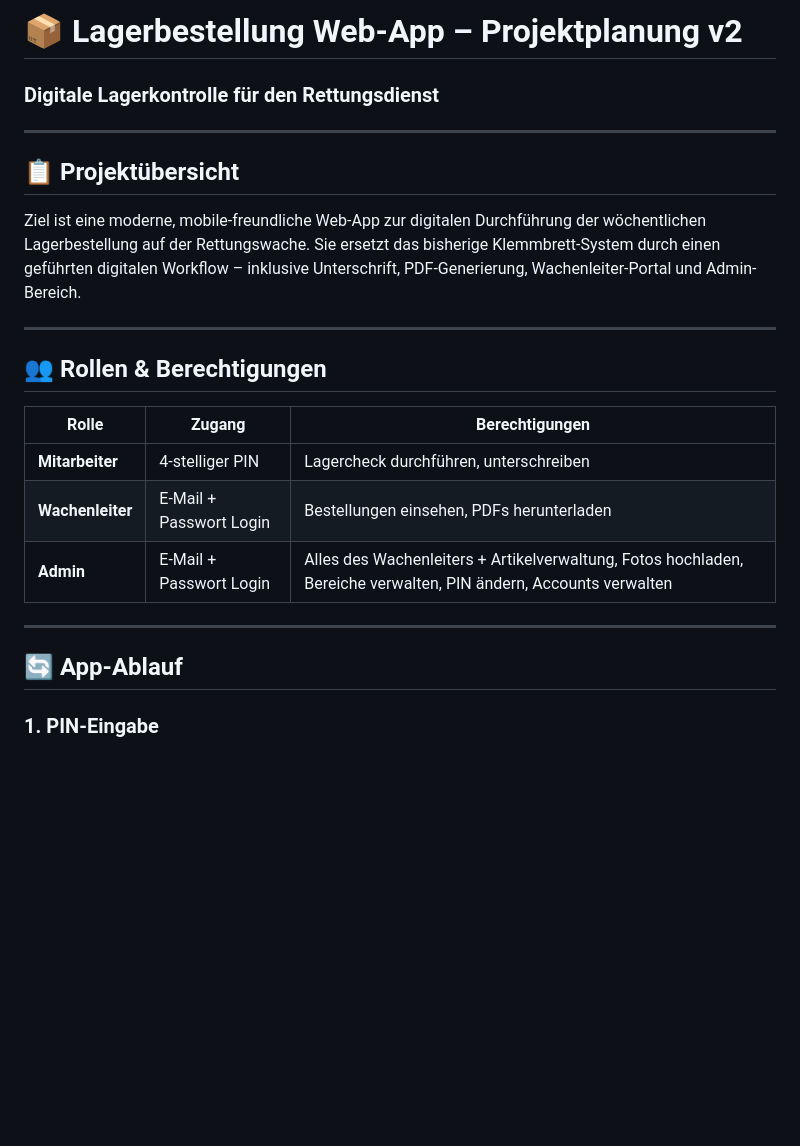
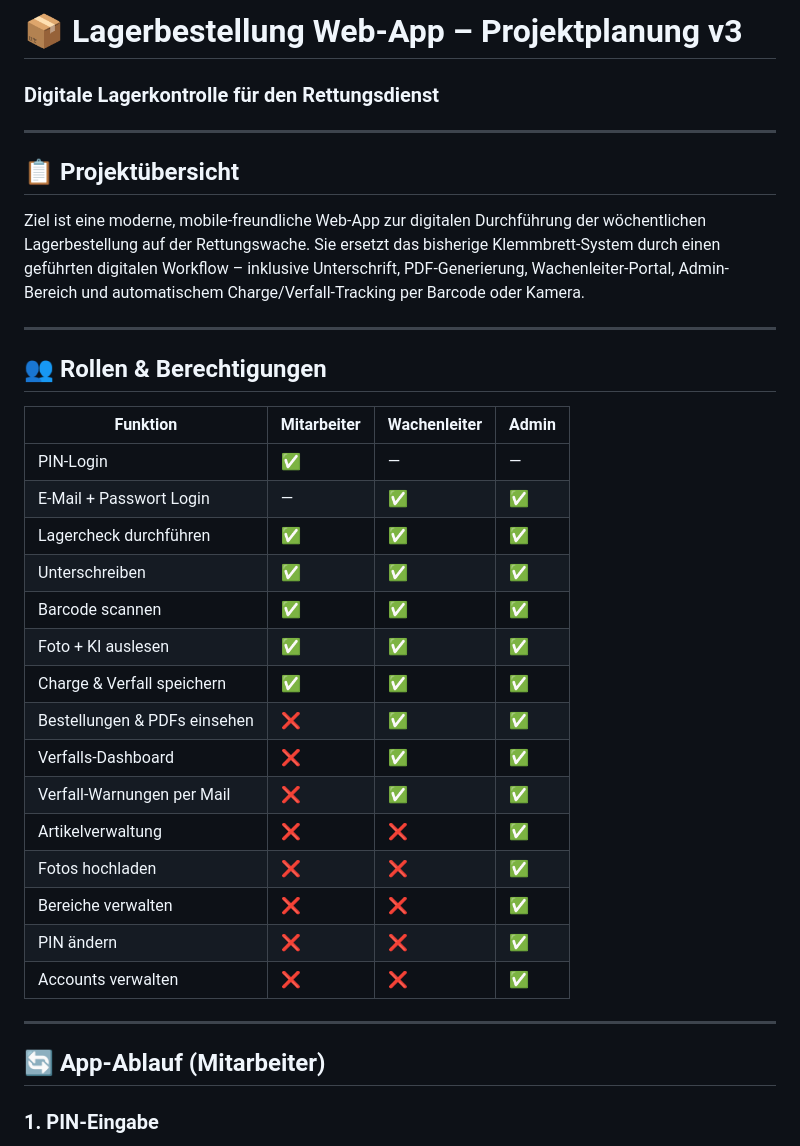
Before and after one commit to osxbobo/Lagerbestellung, a Markdown page: README.md, the part around one of its changes. GitHub-like rendering; blank space fills up the shorter version.

```diff
--- a/README.md
+++ b/README.md
@@ -1,4 +1,4 @@
-# 📦 Lagerbestellung Web-App – Projektplanung v2
+# 📦 Lagerbestellung Web-App – Projektplanung v3
 
 ### Digitale Lagerkontrolle für den Rettungsdienst
 
@@ -6,21 +6,33 @@
 
 ## 📋 Projektübersicht
 
-Ziel ist eine moderne, mobile-freundliche Web-App zur digitalen Durchführung der wöchentlichen Lagerbestellung auf der Rettungswache. Sie ersetzt das bisherige Klemmbrett-System durch einen geführten digitalen Workflow – inklusive Unterschrift, PDF-Generierung, Wachenleiter-Portal und Admin-Bereich.
+Ziel ist eine moderne, mobile-freundliche Web-App zur digitalen Durchführung der wöchentlichen Lagerbestellung auf der Rettungswache. Sie ersetzt das bisherige Klemmbrett-System durch einen geführten digitalen Workflow – inklusive Unterschrift, PDF-Generierung, Wachenleiter-Portal, Admin-Bereich und automatischem Charge/Verfall-Tracking per Barcode oder Kamera.
 
 -----
 
 ## 👥 Rollen & Berechtigungen
 
-|Rolle           |Zugang                 |Berechtigungen                                                                                                  |
-|----------------|-----------------------|----------------------------------------------------------------------------------------------------------------|
-|**Mitarbeiter** |4-stelliger PIN        |Lagercheck durchführen, unterschreiben                                                                          |
-|**Wachenleiter**|E-Mail + Passwort Login|Bestellungen einsehen, PDFs herunterladen                                                                       |
-|**Admin**       |E-Mail + Passwort Login|Alles des Wachenleiters + Artikelverwaltung, Fotos hochladen, Bereiche verwalten, PIN ändern, Accounts verwalten|
+|Funktion                    |Mitarbeiter|Wachenleiter|Admin|
+|----------------------------|-----------|------------|-----|
+|PIN-Login                   |✅          |—           |—    |
+|E-Mail + Passwort Login     |—          |✅           |✅    |
+|Lagercheck durchführen      |✅          |✅           |✅    |
+|Unterschreiben              |✅          |✅           |✅    |
+|Barcode scannen             |✅          |✅           |✅    |
+|Foto + KI auslesen          |✅          |✅           |✅    |
+|Charge & Verfall speichern  |✅          |✅           |✅    |
+|Bestellungen & PDFs einsehen|❌          |✅           |✅    |
+|Verfalls-Dashboard          |❌          |✅           |✅    |
+|Verfall-Warnungen per Mail  |❌          |✅           |✅    |
+|Artikelverwaltung           |❌          |❌           |✅    |
+|Fotos hochladen             |❌          |❌           |✅    |
+|Bereiche verwalten          |❌          |❌           |✅    |
+|PIN ändern                  |❌          |❌           |✅    |
+|Accounts verwalten          |❌          |❌           |✅    |
 
 -----
 
-## 🔄 App-Ablauf
+## 🔄 App-Ablauf (Mitarbeiter)
 
 ### 1. PIN-Eingabe
 
```
Also changed, not shown: other parts of README.md (+43 -12 lines).
